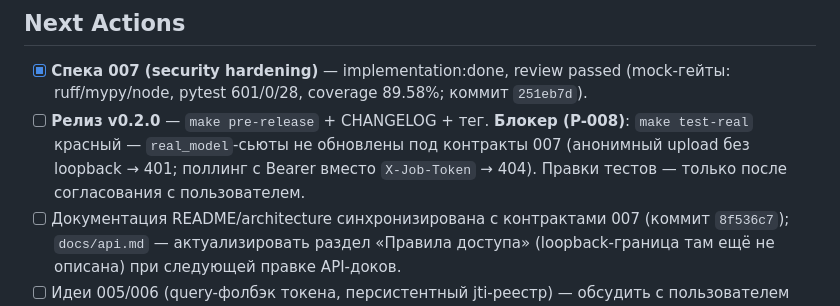
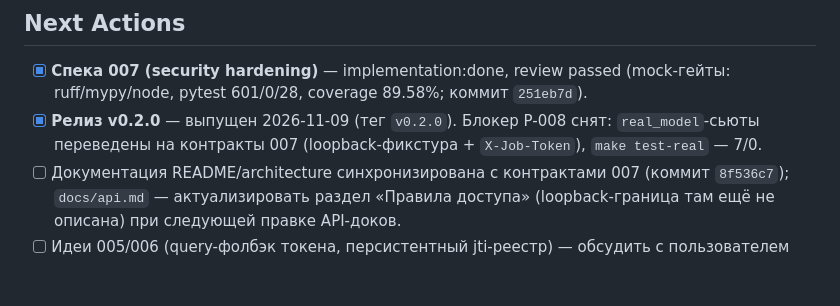
Before and after one commit to redokov/neironir, a Markdown page: .ai/sdd/INDEX.md, the part around the change. GitHub-like rendering; blank space fills up the shorter version.

Commit message:
chore(sdd): mark release v0.2.0 done in Next Actions (P-008 closed)

```diff
--- a/.ai/sdd/INDEX.md
+++ b/.ai/sdd/INDEX.md
@@ -62,10 +62,9 @@
 
 - [x] **Спека 007 (security hardening)** — implementation:done, review passed
       (mock-гейты: ruff/mypy/node, pytest 601/0/28, coverage 89.58%; коммит `251eb7d`).
-- [ ] **Релиз v0.2.0** — `make pre-release` + CHANGELOG + тег. **Блокер (P-008)**:
-      `make test-real` красный — `real_model`-сьюты не обновлены под контракты 007
-      (анонимный upload без loopback → 401; поллинг с Bearer вместо `X-Job-Token` → 404).
-      Правки тестов — только после согласования с пользователем.
+- [x] **Релиз v0.2.0** — выпущен 2026-11-09 (тег `v0.2.0`). Блокер P-008 снят:
+      `real_model`-сьюты переведены на контракты 007 (loopback-фикстура +
+      `X-Job-Token`), `make test-real` — 7/0.
 - [ ] Документация README/architecture синхронизирована с контрактами 007
       (коммит `8f536c7`); `docs/api.md` — актуализировать раздел «Правила доступа»
       (loopback-граница там ещё не описана) при следующей правке API-доков.
```
